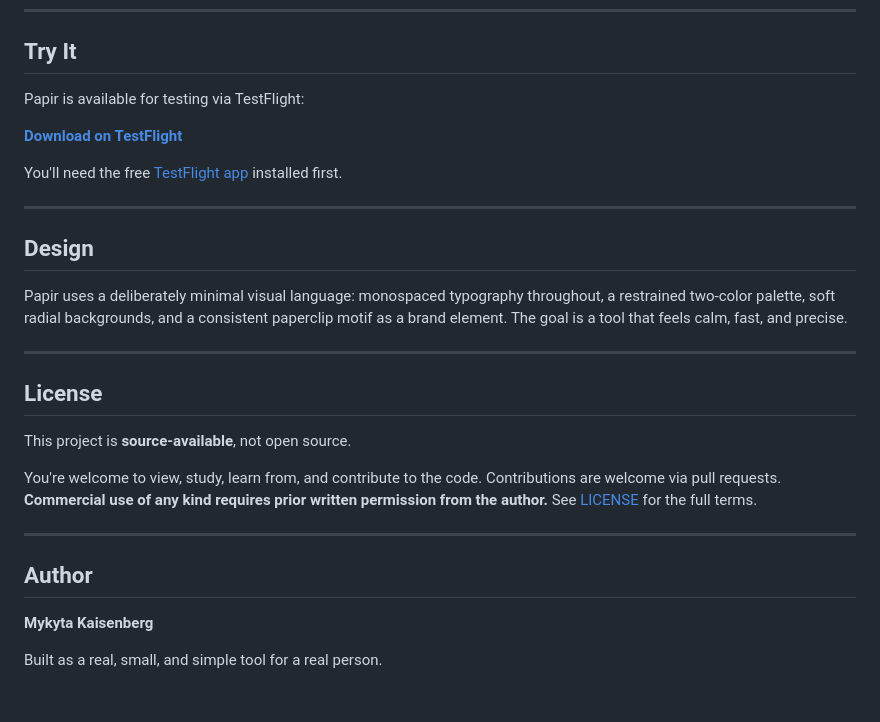
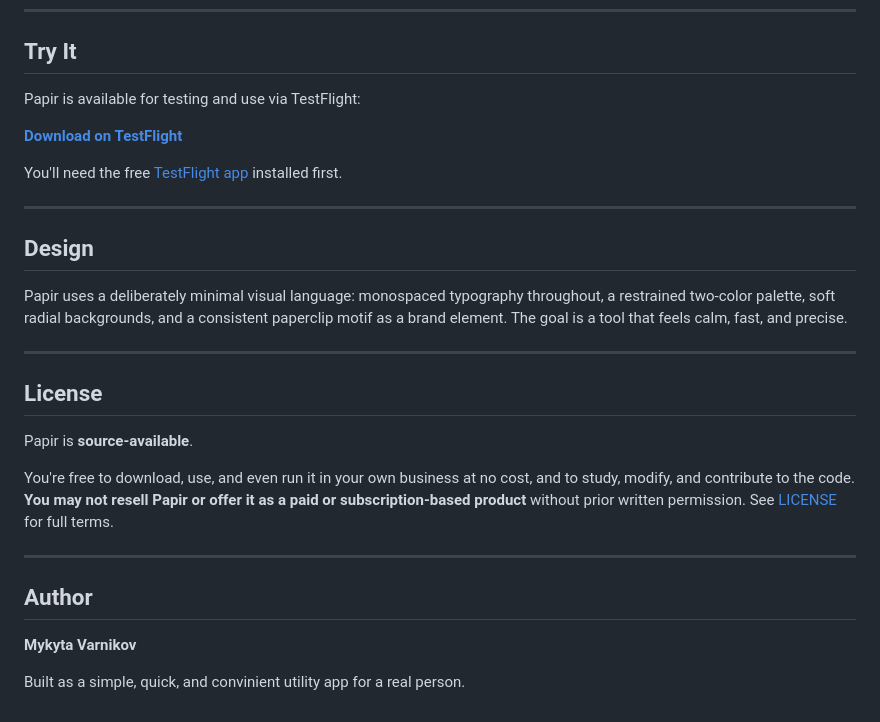
Before and after one commit to Kaisse99/PapirInvoiceGenerator, a Markdown page: README.md, the part around the change. Drawn GitHub-style.

Commit message:
Revise README for clarity.
Updated README to clarify testing availability and licensing terms.

```diff
--- a/README.md
+++ b/README.md
@@ -65,7 +65,7 @@ Papir/
 
 ## Try It
 
-Papir is available for testing via TestFlight:
+Papir is available for testing and use via TestFlight:
 
 **[Download on TestFlight](https://testflight.apple.com/join/1QJGaxaS)**
 
@@ -81,14 +81,17 @@ Papir uses a deliberately minimal visual language: monospaced typography through
 
 ## License
 
-This project is **source-available**, not open source.
+Papir is **source-available**.
 
-You're welcome to view, study, learn from, and contribute to the code. Contributions are welcome via pull requests. **Commercial use of any kind requires prior written permission from the author.** See [LICENSE](LICENSE) for the full terms.
+You're free to download, use, and even run it in your own business at no
+cost, and to study, modify, and contribute to the code. **You may not
+resell Papir or offer it as a paid or subscription-based product**
+without prior written permission. See [LICENSE](LICENSE) for full terms.
 
 ---
 
 ## Author
 
-**Mykyta Kaisenberg**
+**Mykyta Varnikov**
 
-Built as a real, small, and simple tool for a real person.
+Built as a simple, quick, and convinient utility app for a real person.
```
